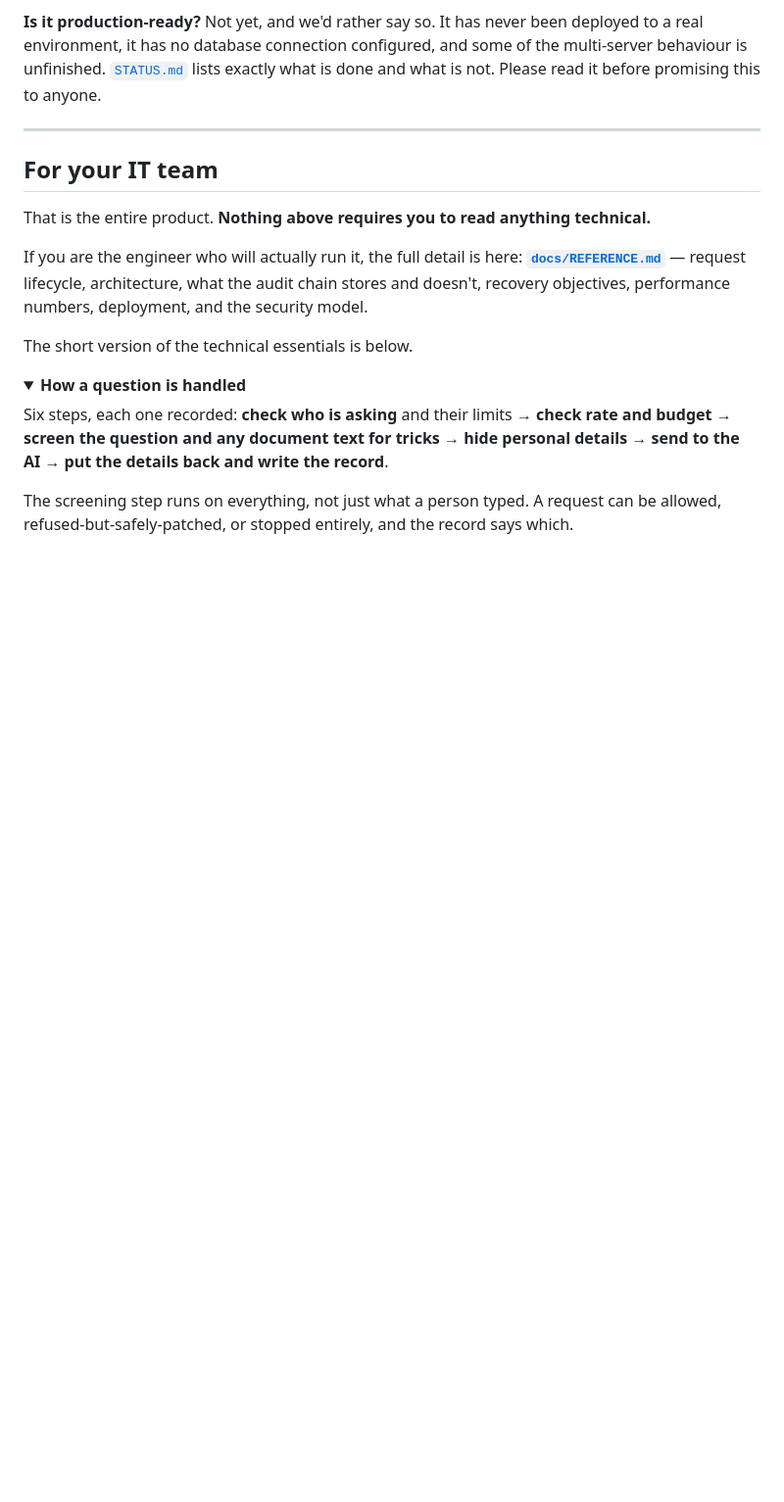
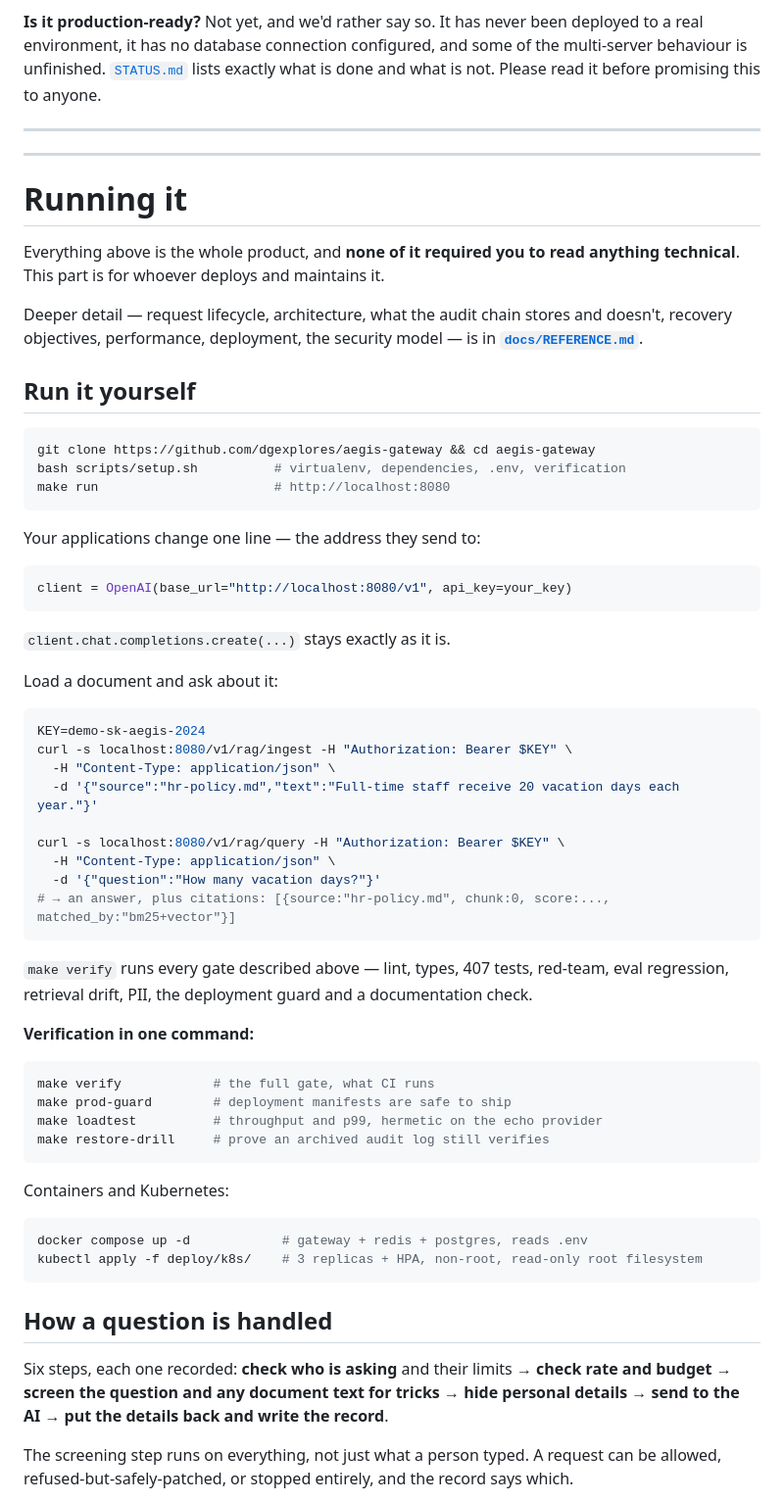
Before and after one commit to dgexplores/aegis-gateway, a Markdown page: README.md, the part around one of its changes. Shown at 98% size. Rendered like a GitHub page; folded sections open; blank space fills up the shorter version.

````diff
--- a/README.md
+++ b/README.md
@@ -234,20 +239,68 @@ what is done and what is not. Please read it before promising this to anyone.
 
 ---
 
-## For your IT team
+---
 
-That is the entire product. **Nothing above requires you to read anything
-technical.**
+# Running it
 
-If you are the engineer who will actually run it, the full detail is here:
-**[`docs/REFERENCE.md`](docs/REFERENCE.md)** — request lifecycle, architecture,
-what the audit chain stores and doesn't, recovery objectives, performance
-numbers, deployment, and the security model.
+Everything above is the whole product, and **none of it required you to read
+anything technical**. This part is for whoever deploys and maintains it.
 
-The short version of the technical essentials is below.
+Deeper detail — request lifecycle, architecture, what the audit chain stores
+and doesn't, recovery objectives, performance, deployment, the security model —
+is in **[`docs/REFERENCE.md`](docs/REFERENCE.md)**.
 
-<details>
-<summary><b>How a question is handled</b></summary>
+## Run it yourself
+
+```bash
+git clone https://github.com/dgexplores/aegis-gateway && cd aegis-gateway
+bash scripts/setup.sh          # virtualenv, dependencies, .env, verification
+make run                       # http://localhost:8080
+```
+
+Your applications change one line — the address they send to:
+
+```python
+client = OpenAI(base_url="http://localhost:8080/v1", api_key=your_key)
+```
+
+`client.chat.completions.create(...)` stays exactly as it is.
+
+Load a document and ask about it:
+
+```bash
+KEY=demo-sk-aegis-2024
+curl -s localhost:8080/v1/rag/ingest -H "Authorization: Bearer $KEY" \
+  -H "Content-Type: application/json" \
+  -d '{"source":"hr-policy.md","text":"Full-time staff receive 20 vacation days each year."}'
+
+curl -s localhost:8080/v1/rag/query -H "Authorization: Bearer $KEY" \
+  -H "Content-Type: application/json" \
+  -d '{"question":"How many vacation days?"}'
+# → an answer, plus citations: [{source:"hr-policy.md", chunk:0, score:..., matched_by:"bm25+vector"}]
+```
+
+`make verify` runs every gate described above — lint, types, 407 tests,
+red-team, eval regression, retrieval drift, PII, the deployment guard and a
+documentation check.
+
+**Verification in one command:**
+
+```bash
+make verify            # the full gate, what CI runs
+make prod-guard        # deployment manifests are safe to ship
+make loadtest          # throughput and p99, hermetic on the echo provider
+make restore-drill     # prove an archived audit log still verifies
+```
+
+Containers and Kubernetes:
+
+```bash
+docker compose up -d            # gateway + redis + postgres, reads .env
+kubectl apply -f deploy/k8s/    # 3 replicas + HPA, non-root, read-only root filesystem
+```
+
+## How a question is handled
 
 Six steps, each one recorded: **check who is asking** and their limits →
 **check rate and budget** → **screen the question and any document text for
````
Also changed, not shown: other parts of README.md (+25 -27 lines).
